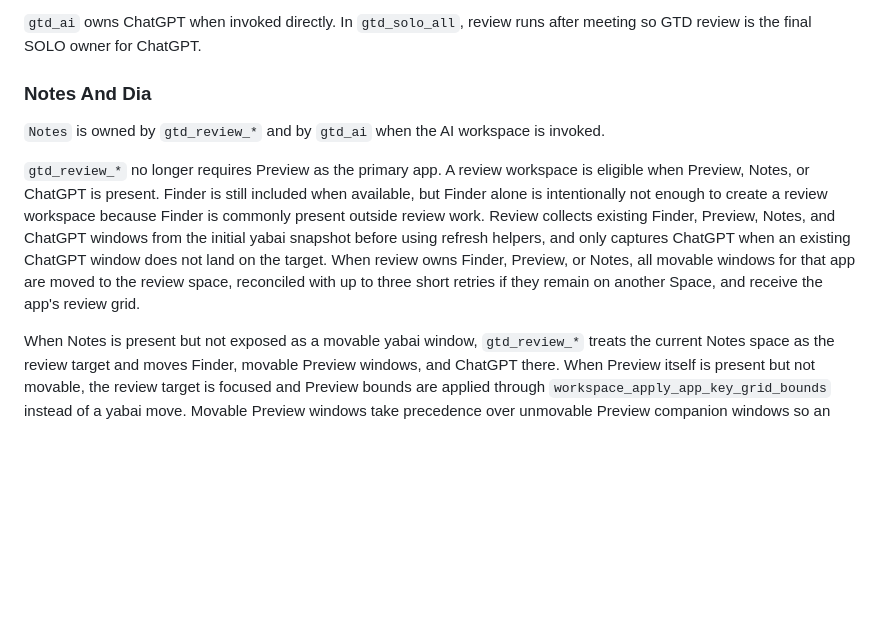
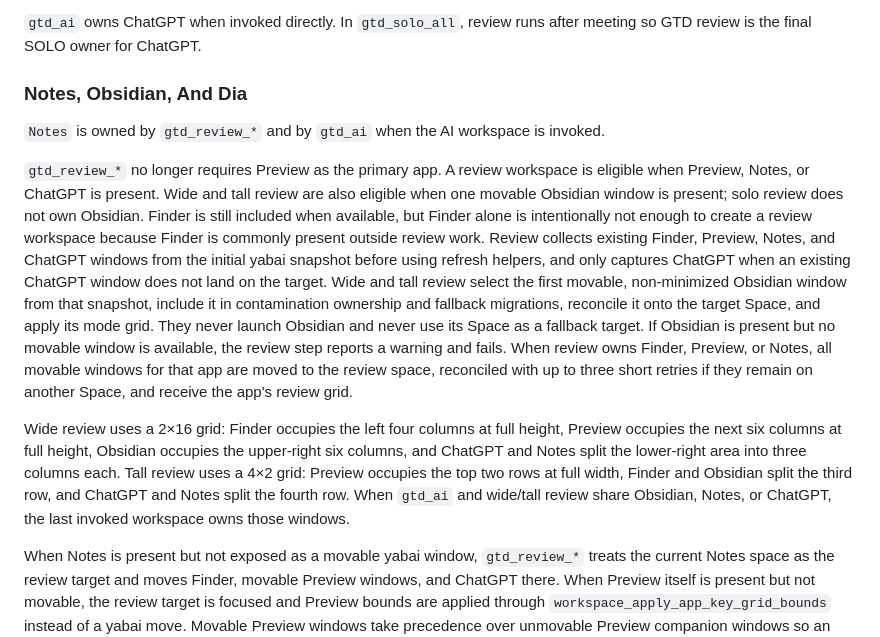
Before and after one commit to tulip-lab/spacewright, a Markdown page: design-notes.md, the part around the change. Drawn GitHub-style; blank space fills up the shorter version.

```diff
--- a/design-notes.md
+++ b/design-notes.md
@@ -404,11 +404,13 @@ Wide/tall coding editor modes may own one already-open ChatGPT window as an opti
 
 `gtd_ai` owns ChatGPT when invoked directly. In `gtd_solo_all`, review runs after meeting so GTD review is the final SOLO owner for ChatGPT.
 
-### Notes And Dia
+### Notes, Obsidian, And Dia
 
 `Notes` is owned by `gtd_review_*` and by `gtd_ai` when the AI workspace is invoked.
 
-`gtd_review_*` no longer requires Preview as the primary app. A review workspace is eligible when Preview, Notes, or ChatGPT is present. Finder is still included when available, but Finder alone is intentionally not enough to create a review workspace because Finder is commonly present outside review work. Review collects existing Finder, Preview, Notes, and ChatGPT windows from the initial yabai snapshot before using refresh helpers, and only captures ChatGPT when an existing ChatGPT window does not land on the target. When review owns Finder, Preview, or Notes, all movable windows for that app are moved to the review space, reconciled with up to three short retries if they remain on another Space, and receive the app's review grid.
+`gtd_review_*` no longer requires Preview as the primary app. A review workspace is eligible when Preview, Notes, or ChatGPT is present. Wide and tall review are also eligible when one movable Obsidian window is present; solo review does not own Obsidian. Finder is still included when available, but Finder alone is intentionally not enough to create a review workspace because Finder is commonly present outside review work. Review collects existing Finder, Preview, Notes, and ChatGPT windows from the initial yabai snapshot before using refresh helpers, and only captures ChatGPT when an existing ChatGPT window does not land on the target. Wide and tall review select the first movable, non-minimized Obsidian window from that snapshot, include it in contamination ownership and fallback migrations, reconcile it onto the target Space, and apply its mode grid. They never launch Obsidian and never use its Space as a fallback target. If Obsidian is present but no movable window is available, the review step reports a warning and fails. When review owns Finder, Preview, or Notes, all movable windows for that app are moved to the review space, reconciled with up to three short retries if they remain on another Space, and receive the app's review grid.
+
+Wide review uses a 2×16 grid: Finder occupies the left four columns at full height, Preview occupies the next six columns at full height, Obsidian occupies the upper-right six columns, and ChatGPT and Notes split the lower-right area into three columns each. Tall review uses a 4×2 grid: Preview occupies the top two rows at full width, Finder and Obsidian split the third row, and ChatGPT and Notes split the fourth row. When `gtd_ai` and wide/tall review share Obsidian, Notes, or ChatGPT, the last invoked workspace owns those windows.
 
 When Notes is present but not exposed as a movable yabai window, `gtd_review_*` treats the current Notes space as the review target and moves Finder, movable Preview windows, and ChatGPT there. When Preview itself is present but not movable, the review target is focused and Preview bounds are applied through `workspace_apply_app_key_grid_bounds` instead of a yabai move. Movable Preview windows take precedence over unmovable Preview companion windows so an auxiliary unmovable window does not steal the review target. If Preview is reported movable but remains outside the target after the normal move and retry pass, review promotes Preview's current Space to the review fallback target, normalizes the review label there, evicts non-review windows, refreshes the window snapshot, and moves the current review windows onto that Space. If Preview is already on the target display but a different Space, review temporarily bounces Preview through another display before returning it to the focused review Space. This mirrors the mail workspace's primary-space fallback: the non-movable or failed-move app's space is moved to the requested display if it owns the target, the review label is normalized, movable non-review windows are evicted to an unlabeled holding space, and fallback app bounds are applied through the shared bounds helper. Review passes `--all-windows` for non-movable Preview and Notes bounds so the fallback does not only affect the largest scriptable window.
 
```
Also changed, not shown: README.md (+11 -1 lines).
